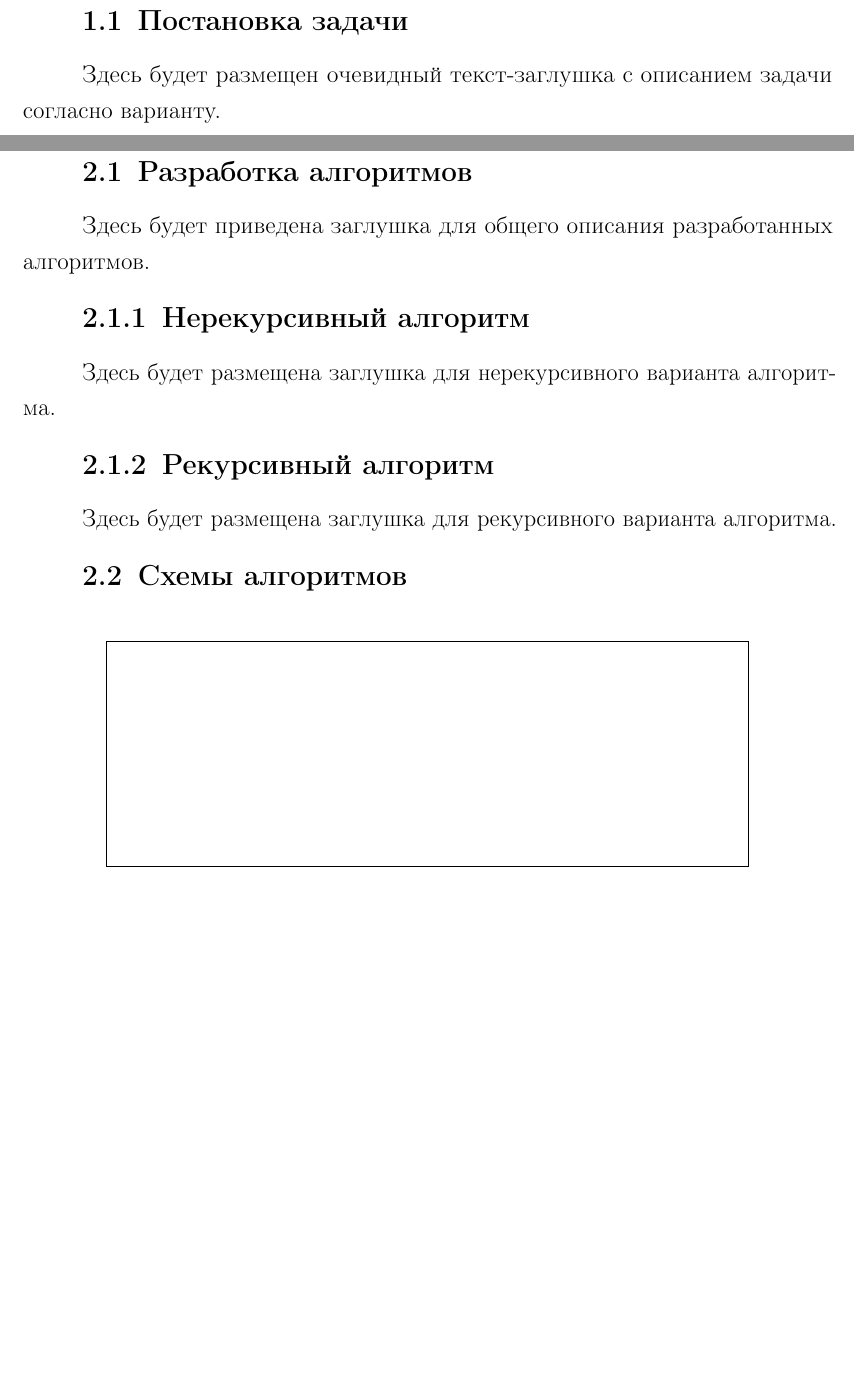
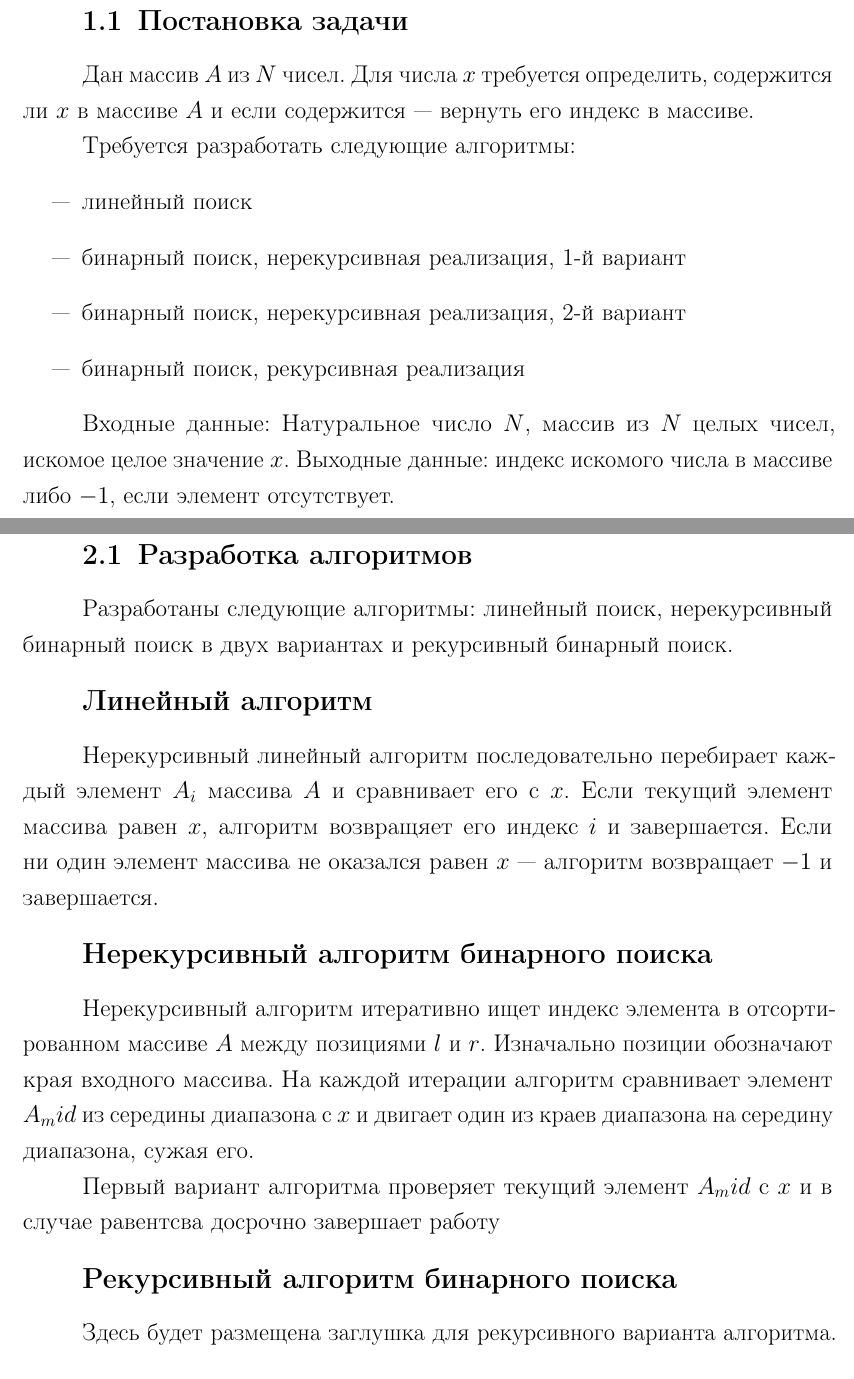
Before and after one commit to NuclearCakeGenerator/BMSTU_IU7_2026_Algorithm_analisys, a LaTeX document (lab_1/report/main.tex): two parts of pages 4 and 5 of 10 before the commit and two parts of pages 4 and 5 of 11 after it, joined at a grey line, cut so that both start at the same text, the shorter picture padded with empty space. Compiled offline with pdfLaTeX.

Commit message:
added algo

```diff
--- a/lab_1/report/main.tex
+++ b/lab_1/report/main.tex
@@ -39,18 +41,46 @@
 \chapter{Аналитическая часть}
 
 \section{Постановка задачи}
-Здесь будет размещен очевидный текст-заглушка с описанием задачи согласно варианту.
+Дан массив $A$ из $N$ чисел. Для числа $x$ требуется определить,
+содержится ли $x$ в массиве $A$ и если содержится --- вернуть его
+индекс в массиве.
+
+Требуется разработать следующие алгоритмы:
+\begin{itemize}
+	\item линейный поиск
+	\item бинарный поиск, нерекурсивная реализация, 1-й вариант
+	\item бинарный поиск, нерекурсивная реализация, 2-й вариант
+	\item бинарный поиск, рекурсивная реализация
+\end{itemize}
+
+Входные данные: Натуральное число $N$, массив из $N$ целых чисел,
+искомое целое значение $x$. Выходные данные: индекс искомого числа в массиве
+либо $-1$, если элемент отсутствует.
 
 \chapter{Конструкторская часть}
 
 \section{Разработка алгоритмов}
-Здесь будет приведена заглушка для общего описания разработанных алгоритмов.
+Разработаны следующие алгоритмы: линейный поиск, нерекурсивный
+бинарный поиск в двух вариантах и рекурсивный бинарный поиск.
 
-\subsection{Нерекурсивный алгоритм}
-Здесь будет размещена заглушка для нерекурсивного варианта алгоритма.
+\subsubsection{Линейный алгоритм}
+Нерекурсивный линейный алгоритм последовательно перебирает каждый элемент
+$A_i$ массива $A$ и сравнивает его с $x$. Если текущий элемент массива равен $x$,
+алгоритм возвращяет его индекс $i$ и завершается. Если ни один элемент массива
+не оказался равен $x$ --- алгоритм возвращает $-1$ и завершается.
 
-\subsection{Рекурсивный алгоритм}
+\subsubsection{Нерекурсивный алгоритм бинарного поиска}
+Нерекурсивный алгоритм итеративно ищет индекс элемента в отсортированном
+массиве $A$ между позициями $l$ и $r$. Изначально позиции обозначают
+края входного массива. На каждой итерации алгоритм сравнивает элемент $A_mid$ из середины диапазона с
+$x$ и двигает один из краев диапазона на середину диапазона, сужая его.
+
+Первый вариант алгоритма проверяет текущий элемент $A_mid$ c $x$ и в случае равентсва
+досрочно завершает работу
+
+\subsubsection{Рекурсивный алгоритм бинарного поиска}
 Здесь будет размещена заглушка для рекурсивного варианта алгоритма.
+
 
 \section{Схемы алгоритмов}
 \begin{figure}[H]
```
Also changed, not shown: lab_1/report/main.tex (20 more changed lines). Lines whose indentation alone changed are shown as unchanged.
